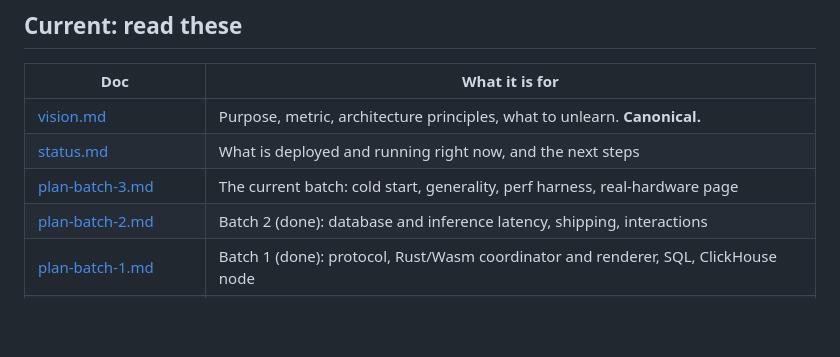
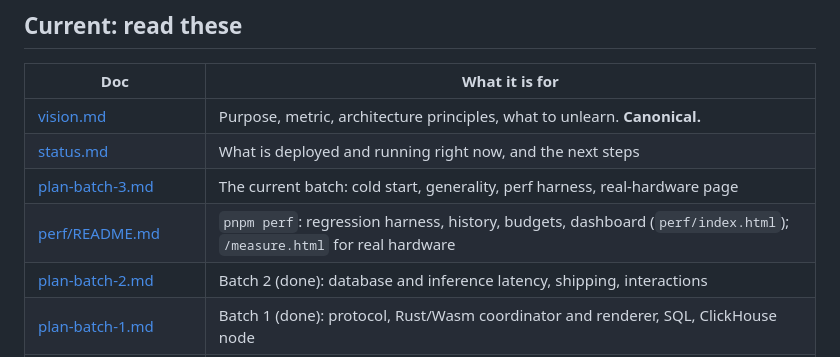
Before and after one commit to comino/time-blast, a Markdown page: docs/README.md, the part around the change. GitHub-like rendering; blank space fills up the shorter version.

Commit message:
Link the perf harness from the docs map
Co-Authored-By: Claude Opus 5.5 <noreply@anthropic.com>

```diff
--- a/docs/README.md
+++ b/docs/README.md
@@ -11,6 +11,7 @@ background, and where it conflicts with the vision, the vision wins.
 | [vision.md](vision.md) | Purpose, metric, architecture principles, what to unlearn. **Canonical.** |
 | [status.md](status.md) | What is deployed and running right now, and the next steps |
 | [plan-batch-3.md](plan-batch-3.md) | The current batch: cold start, generality, perf harness, real-hardware page |
+| [perf/README.md](perf/README.md) | `pnpm perf`: regression harness, history, budgets, dashboard (`perf/index.html`); `/measure.html` for real hardware |
 | [plan-batch-2.md](plan-batch-2.md) | Batch 2 (done): database and inference latency, shipping, interactions |
 | [plan-batch-1.md](plan-batch-1.md) | Batch 1 (done): protocol, Rust/Wasm coordinator and renderer, SQL, ClickHouse node |
 | [protocol-v1.md](protocol-v1.md) | tb1: the one frame format and message vocabulary for every component and placement |
```
